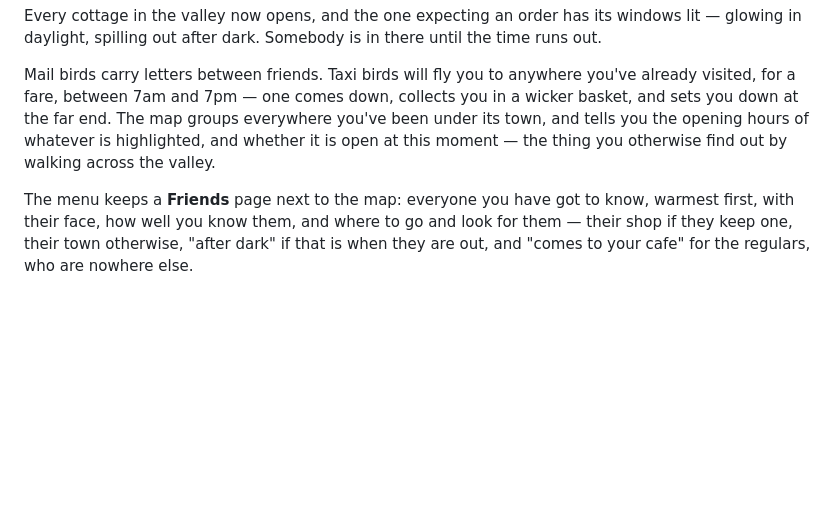
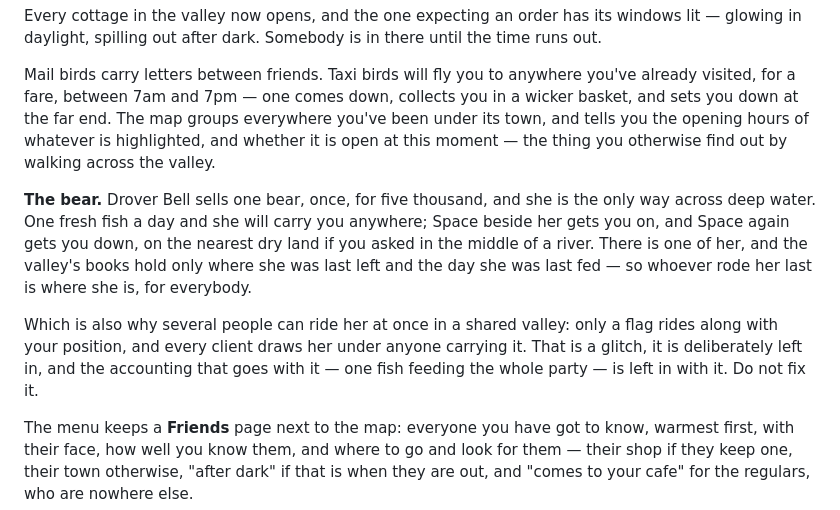
Before and after one commit to danngreen/catcafe, a Markdown page: README.md, the part around the change. Drawn GitHub-style; blank space fills up the shorter version.

Commit message:
README about bear multiple rider easter egg

```diff
--- a/README.md
+++ b/README.md
@@ -374,6 +374,19 @@ groups everywhere you've been under its town, and tells you the opening hours of
 whatever is highlighted, and whether it is open at this moment — the thing you
 otherwise find out by walking across the valley.
 
+**The bear.** Drover Bell sells one bear, once, for five thousand, and she is
+the only way across deep water. One fresh fish a day and she will carry you
+anywhere; Space beside her gets you on, and Space again gets you down, on the
+nearest dry land if you asked in the middle of a river. There is one of her, and
+the valley's books hold only where she was last left and the day she was last
+fed — so whoever rode her last is where she is, for everybody.
+
+Which is also why several people can ride her at once in a shared valley: only a
+flag rides along with your position, and every client draws her under anyone
+carrying it. That is a glitch, it is deliberately left in, and the accounting
+that goes with it — one fish feeding the whole party — is left in with it. Do
+not fix it.
+
 The menu keeps a **Friends** page next to the map: everyone you have got to know,
 warmest first, with their face, how well you know them, and where to go and look
 for them — their shop if they keep one, their town otherwise, "after dark" if
```
